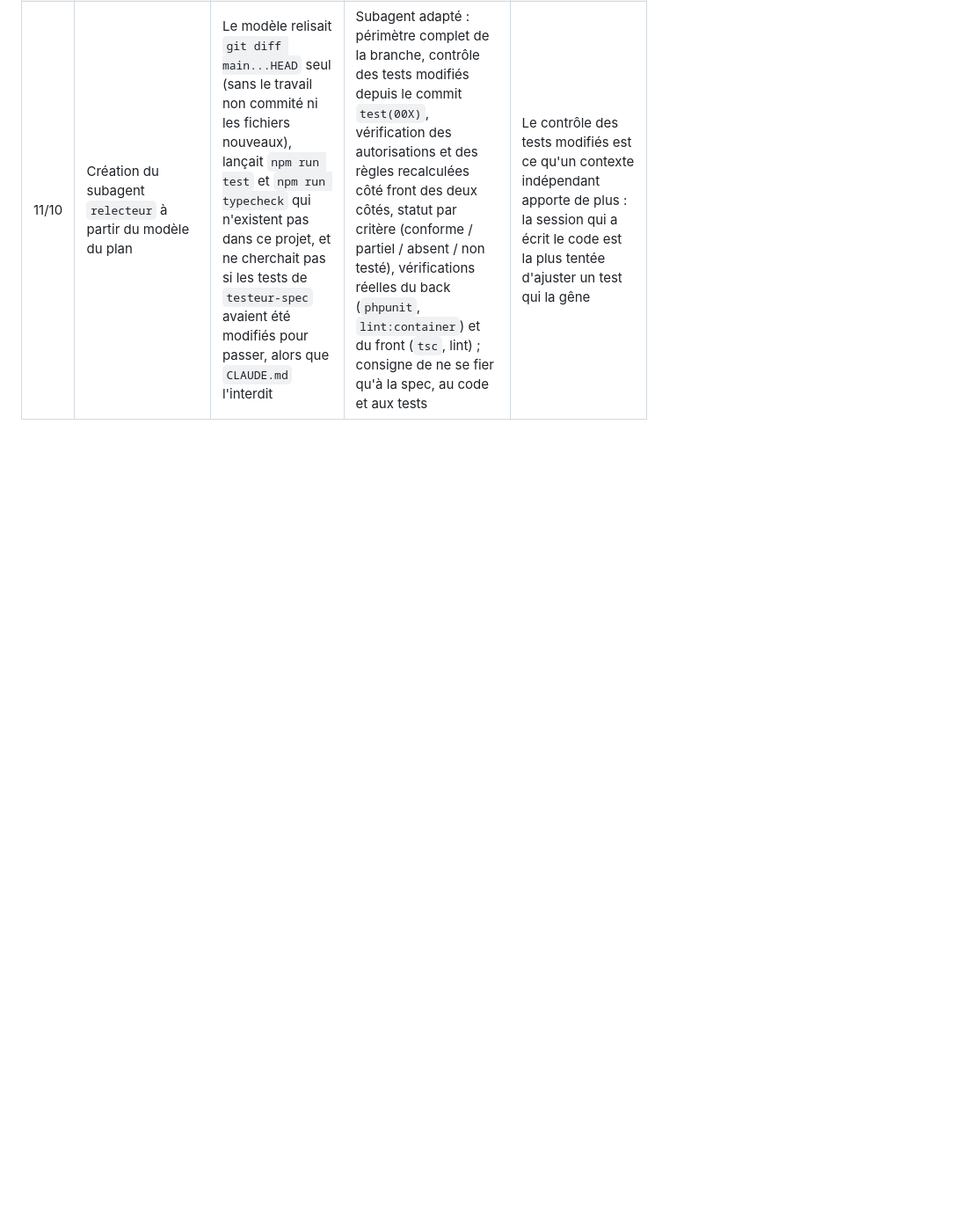
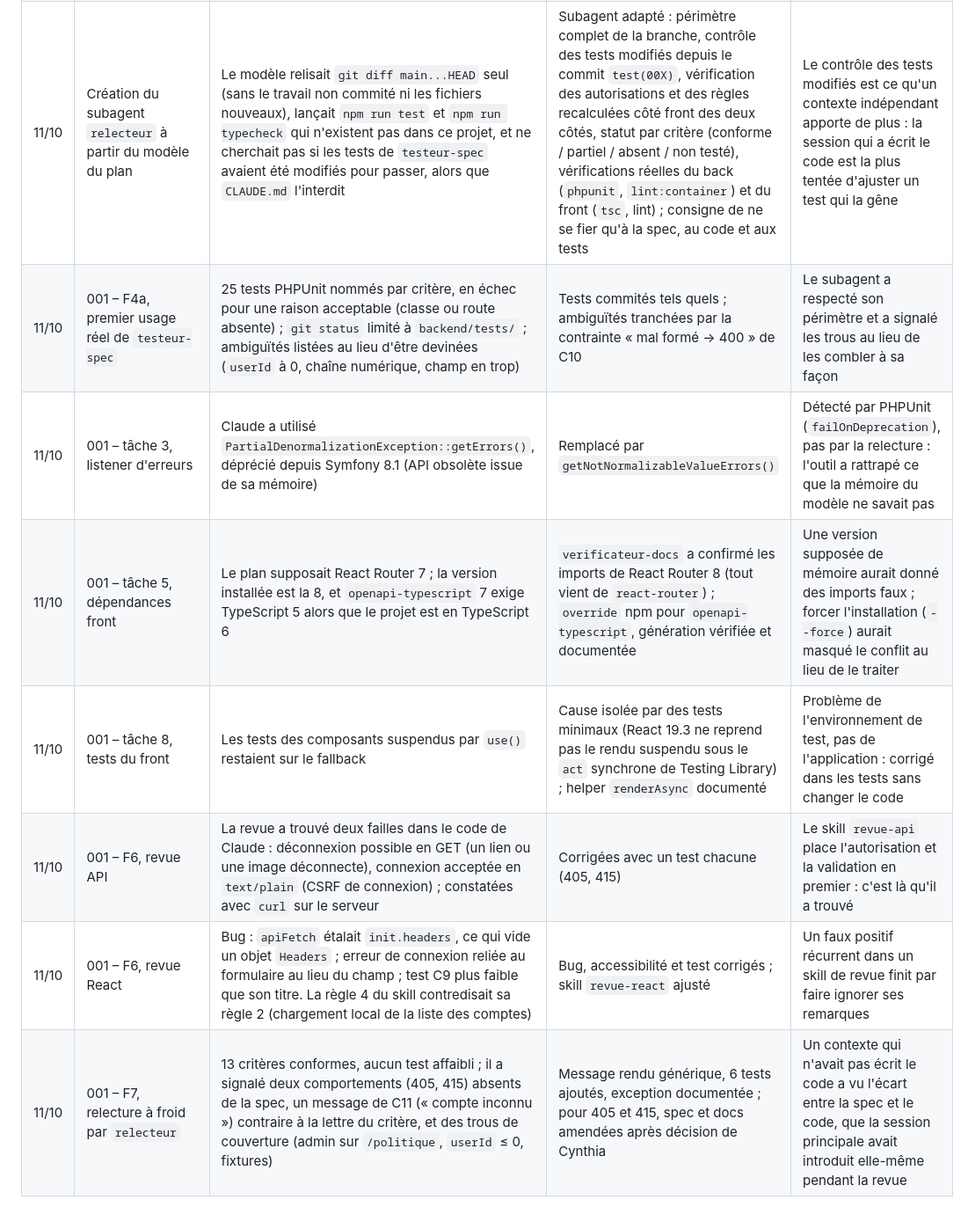
Before and after one commit to cynthialouis/notesdefrais, a Markdown page: JOURNAL-IA.md, the part around the change. Shown at 88% size. Rendered like a GitHub page; blank space fills up the shorter version.

Commit message:
docs: journal – feature 001
Co-Authored-By: Claude Opus 5.5 <noreply@anthropic.com>

```diff
--- a/JOURNAL-IA.md
+++ b/JOURNAL-IA.md
@@ -11,3 +11,10 @@ Une ligne par écart détecté : test du harness, remarque de revue retenue ou
 | 11/10 | Création du skill `revue-api` à partir du modèle du plan | Le modèle visait `server/` (Hono + Drizzle) : schémas Zod de `shared/`, « fonction centrale » de transition, requêtes Drizzle ; même périmètre `git diff` incomplet et même « ne modifie rien sans confirmation » que `revue-react` ; rien sur le contrat OpenAPI dont dépend le front | Skill réécrit pour Symfony : Voter sur la ressource précise, DTO + `#[MapRequestPayload]`, transitions via le Workflow (409), listener d'erreurs, paramètres liés et migrations jamais modifiées, contrôles des fichiers, contrat OpenAPI, tests nominal/403/400 vérifiant l'état en base ; outils console lancés d'abord (commandes vérifiées dans le projet) ; corrections seulement en F6, avec le test qui prouve chaque faille corrigée | L'autorisation passe en premier car c'est la faille la plus probable et la plus grave d'une API à rôles ; le contrôle OpenAPI protège le front, qui génère ses types depuis ce contrat |
 | 11/10 | Création du subagent `testeur-spec` à partir du modèle du plan | Le modèle écrivait des tests Vitest dans `shared/` et `server/`, deux dossiers qui n'existent plus ; « échouer pour la bonne raison » n'était pas défini alors qu'en PHP une classe absente provoque une erreur et non un échec d'assertion ; il ne vérifiait qu'en théorie l'interdiction de toucher au code de production ; rien sur l'état en base, les dépendances ni les critères non testables | Subagent adapté, en restant proche du modèle : tests PHPUnit dans `backend/tests/` (`WebTestCase` pour les routes, `KernelTestCase` pour les services), méthodes préfixées par le numéro du critère, test d'autorisation 401/403/404 selon la spec, assertions sur le corps et la base ; liste des échecs acceptables et inacceptables ; `git status --short` en fin de travail ; aucune dépendance ajoutée ; critères ambigus listés, pas devinés | Le champ `tools` ne restreint pas les dossiers : le contrôle `git status` rend l'écart visible immédiatement. Sans définition des échecs acceptables, une erreur d'import pouvait passer pour un test « rouge » valable |
 | 11/10 | Création du subagent `relecteur` à partir du modèle du plan | Le modèle relisait `git diff main...HEAD` seul (sans le travail non commité ni les fichiers nouveaux), lançait `npm run test` et `npm run typecheck` qui n'existent pas dans ce projet, et ne cherchait pas si les tests de `testeur-spec` avaient été modifiés pour passer, alors que `CLAUDE.md` l'interdit | Subagent adapté : périmètre complet de la branche, contrôle des tests modifiés depuis le commit `test(00X)`, vérification des autorisations et des règles recalculées côté front des deux côtés, statut par critère (conforme / partiel / absent / non testé), vérifications réelles du back (`phpunit`, `lint:container`) et du front (`tsc`, lint) ; consigne de ne se fier qu'à la spec, au code et aux tests | Le contrôle des tests modifiés est ce qu'un contexte indépendant apporte de plus : la session qui a écrit le code est la plus tentée d'ajuster un test qui la gêne |
+| 11/10 | 001 – F4a, premier usage réel de `testeur-spec` | 25 tests PHPUnit nommés par critère, en échec pour une raison acceptable (classe ou route absente) ; `git status` limité à `backend/tests/` ; ambiguïtés listées au lieu d'être devinées (`userId` à 0, chaîne numérique, champ en trop) | Tests commités tels quels ; ambiguïtés tranchées par la contrainte « mal formé → 400 » de C10 | Le subagent a respecté son périmètre et a signalé les trous au lieu de les combler à sa façon |
+| 11/10 | 001 – tâche 3, listener d'erreurs | Claude a utilisé `PartialDenormalizationException::getErrors()`, déprécié depuis Symfony 8.1 (API obsolète issue de sa mémoire) | Remplacé par `getNotNormalizableValueErrors()` | Détecté par PHPUnit (`failOnDeprecation`), pas par la relecture : l'outil a rattrapé ce que la mémoire du modèle ne savait pas |
+| 11/10 | 001 – tâche 5, dépendances front | Le plan supposait React Router 7 ; la version installée est la 8, et `openapi-typescript` 7 exige TypeScript 5 alors que le projet est en TypeScript 6 | `verificateur-docs` a confirmé les imports de React Router 8 (tout vient de `react-router`) ; `override` npm pour `openapi-typescript`, génération vérifiée et documentée | Une version supposée de mémoire aurait donné des imports faux ; forcer l'installation (`--force`) aurait masqué le conflit au lieu de le traiter |
+| 11/10 | 001 – tâche 8, tests du front | Les tests des composants suspendus par `use()` restaient sur le fallback | Cause isolée par des tests minimaux (React 19.3 ne reprend pas le rendu suspendu sous le `act` synchrone de Testing Library) ; helper `renderAsync` documenté | Problème de l'environnement de test, pas de l'application : corrigé dans les tests sans changer le code |
+| 11/10 | 001 – F6, revue API | La revue a trouvé deux failles dans le code de Claude : déconnexion possible en GET (un lien ou une image déconnecte), connexion acceptée en `text/plain` (CSRF de connexion) ; constatées avec `curl` sur le serveur | Corrigées avec un test chacune (405, 415) | Le skill `revue-api` place l'autorisation et la validation en premier : c'est là qu'il a trouvé |
+| 11/10 | 001 – F6, revue React | Bug : `apiFetch` étalait `init.headers`, ce qui vide un objet `Headers` ; erreur de connexion reliée au formulaire au lieu du champ ; test C9 plus faible que son titre. La règle 4 du skill contredisait sa règle 2 (chargement local de la liste des comptes) | Bug, accessibilité et test corrigés ; skill `revue-react` ajusté | Un faux positif récurrent dans un skill de revue finit par faire ignorer ses remarques |
+| 11/10 | 001 – F7, relecture à froid par `relecteur` | 13 critères conformes, aucun test affaibli ; il a signalé deux comportements (405, 415) absents de la spec, un message de C11 (« compte inconnu ») contraire à la lettre du critère, et des trous de couverture (admin sur `/politique`, `userId` ≤ 0, fixtures) | Message rendu générique, 6 tests ajoutés, exception documentée ; pour 405 et 415, spec et docs amendées après décision de Cynthia | Un contexte qui n'avait pas écrit le code a vu l'écart entre la spec et le code, que la session principale avait introduit elle-même pendant la revue |
```
